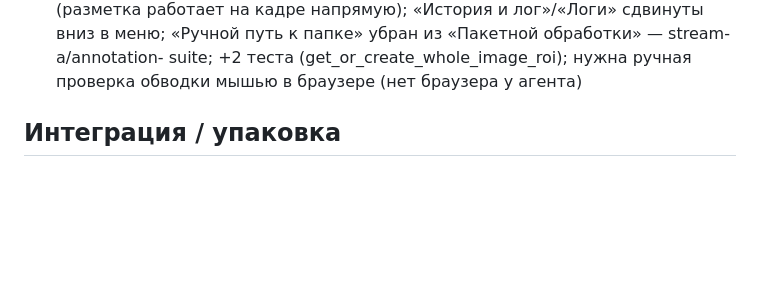
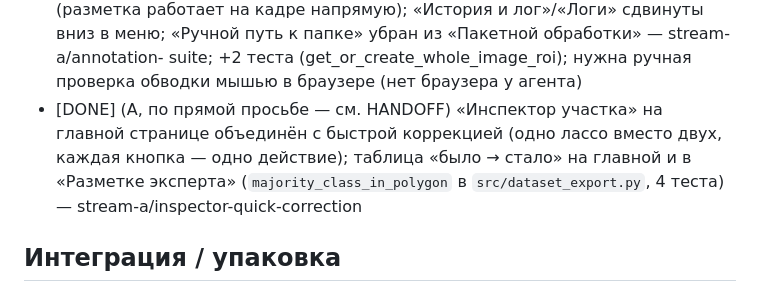
Before and after one commit to anastasiia1o/hackaton_web, a Markdown page: docs/coordination/BOARD.md, the part around the change. GitHub-like rendering; blank space fills up the shorter version.

```diff
--- a/docs/coordination/BOARD.md
+++ b/docs/coordination/BOARD.md
@@ -62,6 +62,11 @@
   «Ручной путь к папке» убран из «Пакетной обработки» — stream-a/annotation-
   suite; +2 теста (get_or_create_whole_image_roi); нужна ручная проверка
   обводки мышью в браузере (нет браузера у агента)
+- [DONE] (A, по прямой просьбе — см. HANDOFF) «Инспектор участка» на главной
+  странице объединён с быстрой коррекцией (одно лассо вместо двух, каждая
+  кнопка — одно действие); таблица «было → стало» на главной и в «Разметке
+  эксперта» (`majority_class_in_polygon` в `src/dataset_export.py`, 4 теста)
+  — stream-a/inspector-quick-correction
 
 ## Интеграция / упаковка
 
```
Also changed, not shown: docs/coordination/HANDOFF.md (+51 -0 lines).
